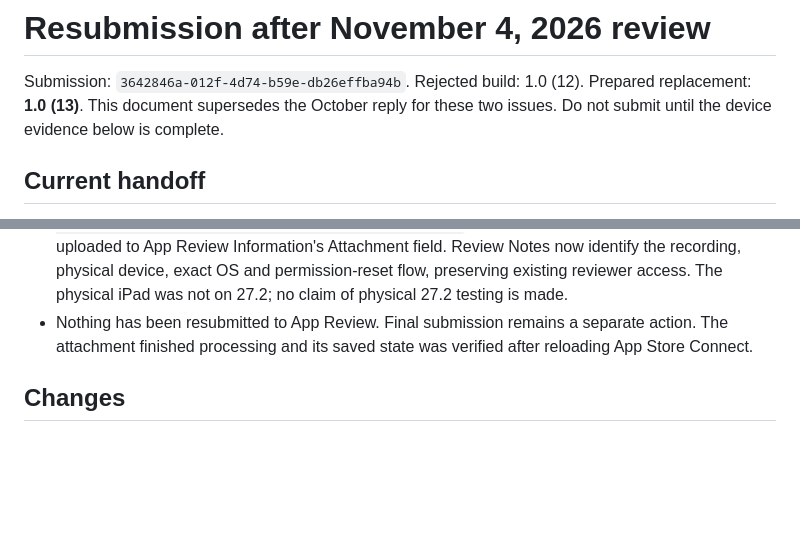
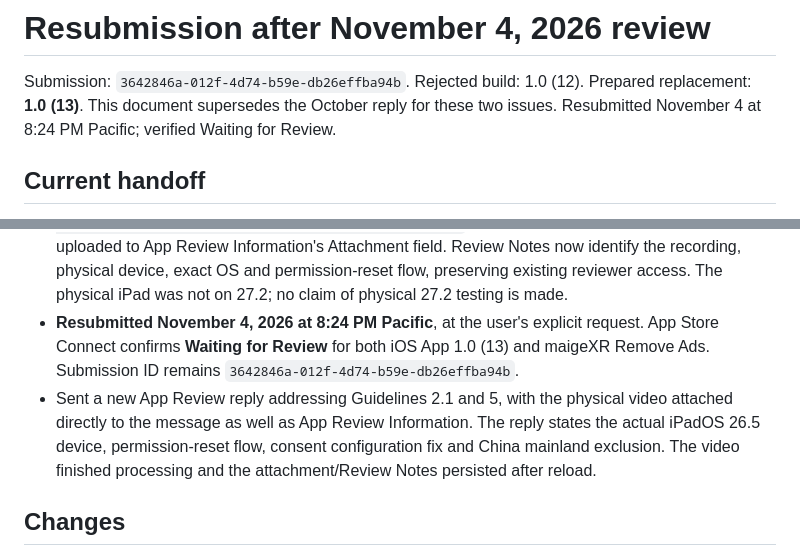
Before and after one commit to m-ai-geXR/iOSMaigeXr, a Markdown page: docs/release/RESUBMISSION-2026-11-04.md, 2 parts joined by grey strips. GitHub-like rendering; blank space fills up the shorter version.

Commit message:
Record build 13 resubmission and sent App Review response

```diff
--- a/docs/release/RESUBMISSION-2026-11-04.md
+++ b/docs/release/RESUBMISSION-2026-11-04.md
@@ -2,7 +2,7 @@
 
 Submission: `3642846a-012f-4d74-b59e-db26effba94b`. Rejected build: 1.0 (12).
 Prepared replacement: **1.0 (13)**. This document supersedes the October reply
-for these two issues. Do not submit until the device evidence below is complete.
+for these two issues. Resubmitted November 4 at 8:24 PM Pacific; verified Waiting for Review.
 
 ## Current handoff
 
@@ -48,9 +48,15 @@ for these two issues. Do not submit until the device evidence below is complete.
   Attachment field. Review Notes now identify the recording, physical device,
   exact OS and permission-reset flow, preserving existing reviewer access.
   The physical iPad was not on 27.2; no claim of physical 27.2 testing is made.
-- Nothing has been resubmitted to App Review. Final submission remains a
-  separate action. The attachment finished processing and its saved state was
-  verified after reloading App Store Connect.
+- **Resubmitted November 4, 2026 at 8:24 PM Pacific**, at the user's explicit
+  request. App Store Connect confirms **Waiting for Review** for both iOS App
+  1.0 (13) and maigeXR Remove Ads. Submission ID remains
+  `3642846a-012f-4d74-b59e-db26effba94b`.
+- Sent a new App Review reply addressing Guidelines 2.1 and 5, with the physical
+  video attached directly to the message as well as App Review Information.
+  The reply states the actual iPadOS 26.5 device, permission-reset flow,
+  consent configuration fix and China mainland exclusion. The video finished
+  processing and the attachment/Review Notes persisted after reload.
 
 
 
```
Also changed, not shown: docs/release/RESUME-HERE.md (+1 -0 lines).
